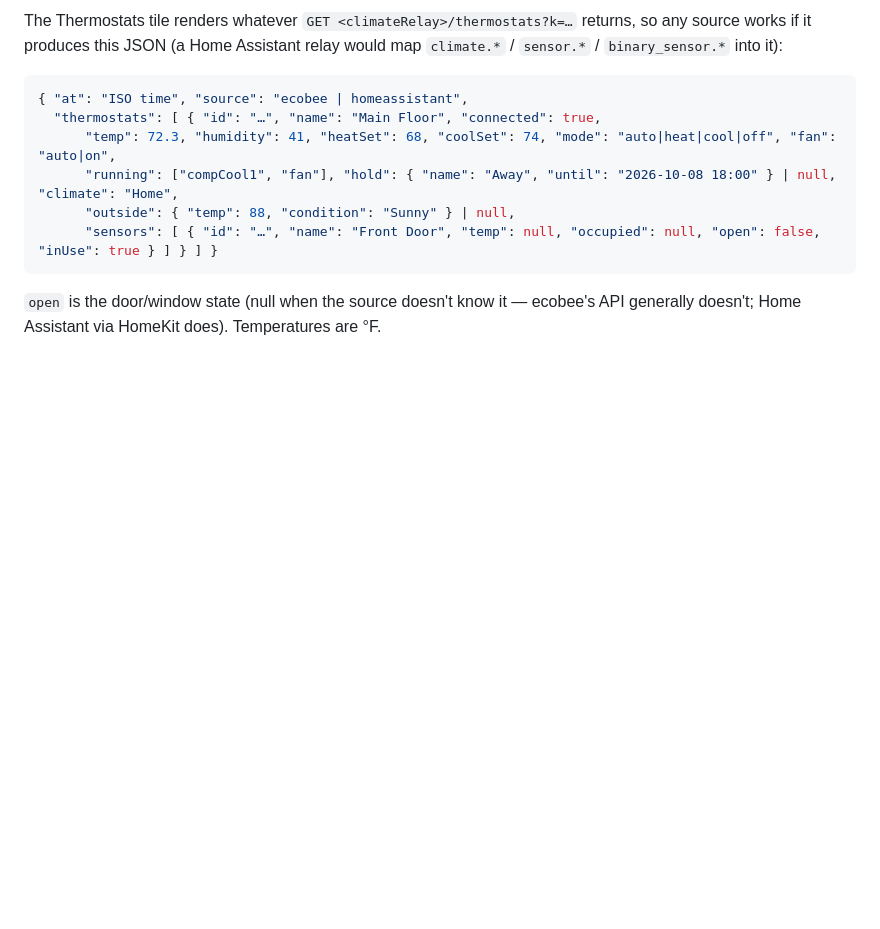
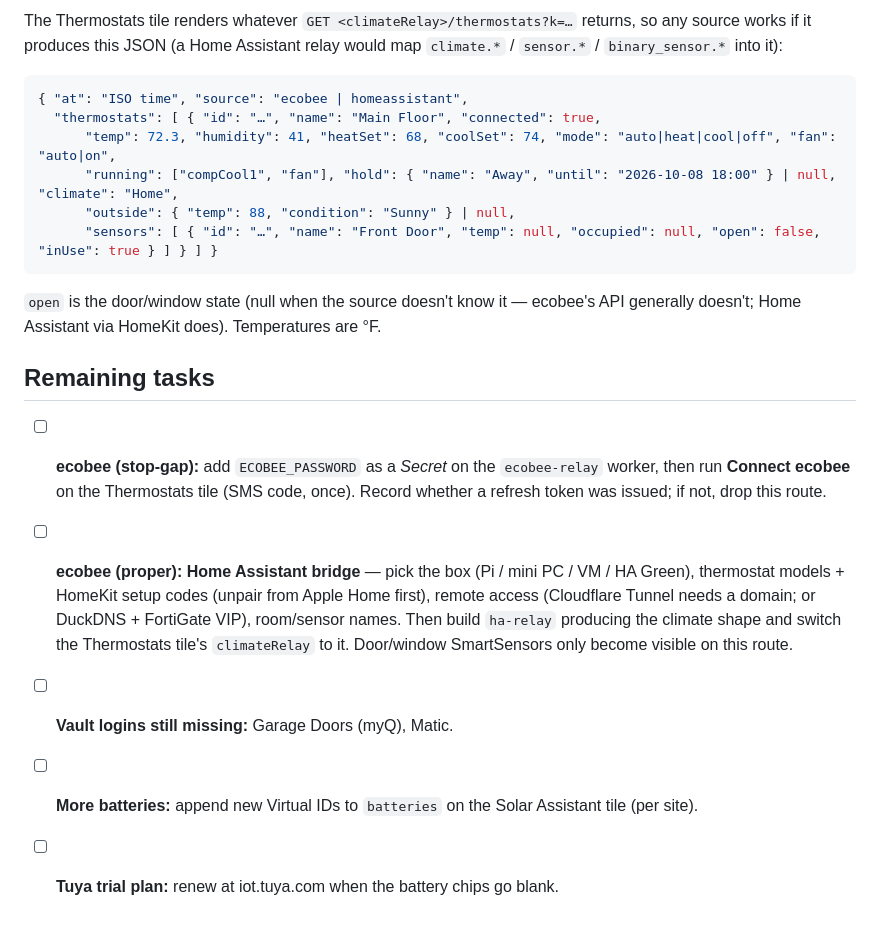
Before and after one commit to grollie/homeapp, a Markdown page: README.md, the part around the change. Rendered like a GitHub page; blank space fills up the shorter version.

Commit message:
README: remaining tasks (ecobee stop-gap + Home Assistant bridge, missing logins, batteries, Tuya renewal)
Co-Authored-By: Claude Fable 5.1 <noreply@anthropic.com>

````diff
--- a/README.md
+++ b/README.md
@@ -110,3 +110,15 @@ produces this JSON (a Home Assistant relay would map `climate.*` / `sensor.*` /
 ```
 `open` is the door/window state (null when the source doesn't know it — ecobee's API generally doesn't;
 Home Assistant via HomeKit does). Temperatures are °F.
+
+## Remaining tasks
+
+- [ ] **ecobee (stop-gap):** add `ECOBEE_PASSWORD` as a *Secret* on the `ecobee-relay` worker, then run **Connect ecobee** on
+      the Thermostats tile (SMS code, once). Record whether a refresh token was issued; if not, drop this route.
+- [ ] **ecobee (proper): Home Assistant bridge** — pick the box (Pi / mini PC / VM / HA Green), thermostat models +
+      HomeKit setup codes (unpair from Apple Home first), remote access (Cloudflare Tunnel needs a domain; or
+      DuckDNS + FortiGate VIP), room/sensor names. Then build `ha-relay` producing the climate shape and switch
+      the Thermostats tile's `climateRelay` to it. Door/window SmartSensors only become visible on this route.
+- [ ] **Vault logins still missing:** Garage Doors (myQ), Matic.
+- [ ] **More batteries:** append new Virtual IDs to `batteries` on the Solar Assistant tile (per site).
+- [ ] **Tuya trial plan:** renew at iot.tuya.com when the battery chips go blank.
````
